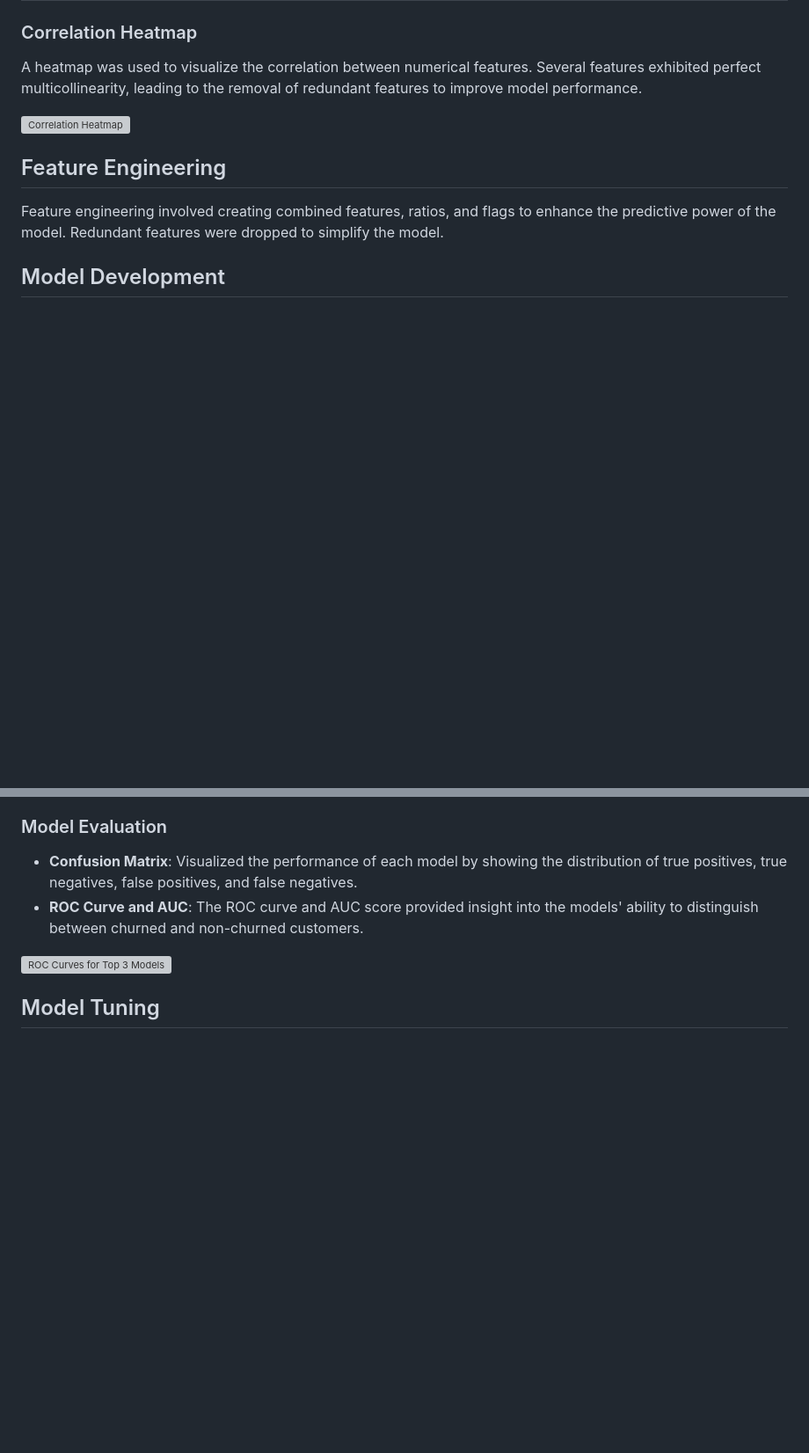
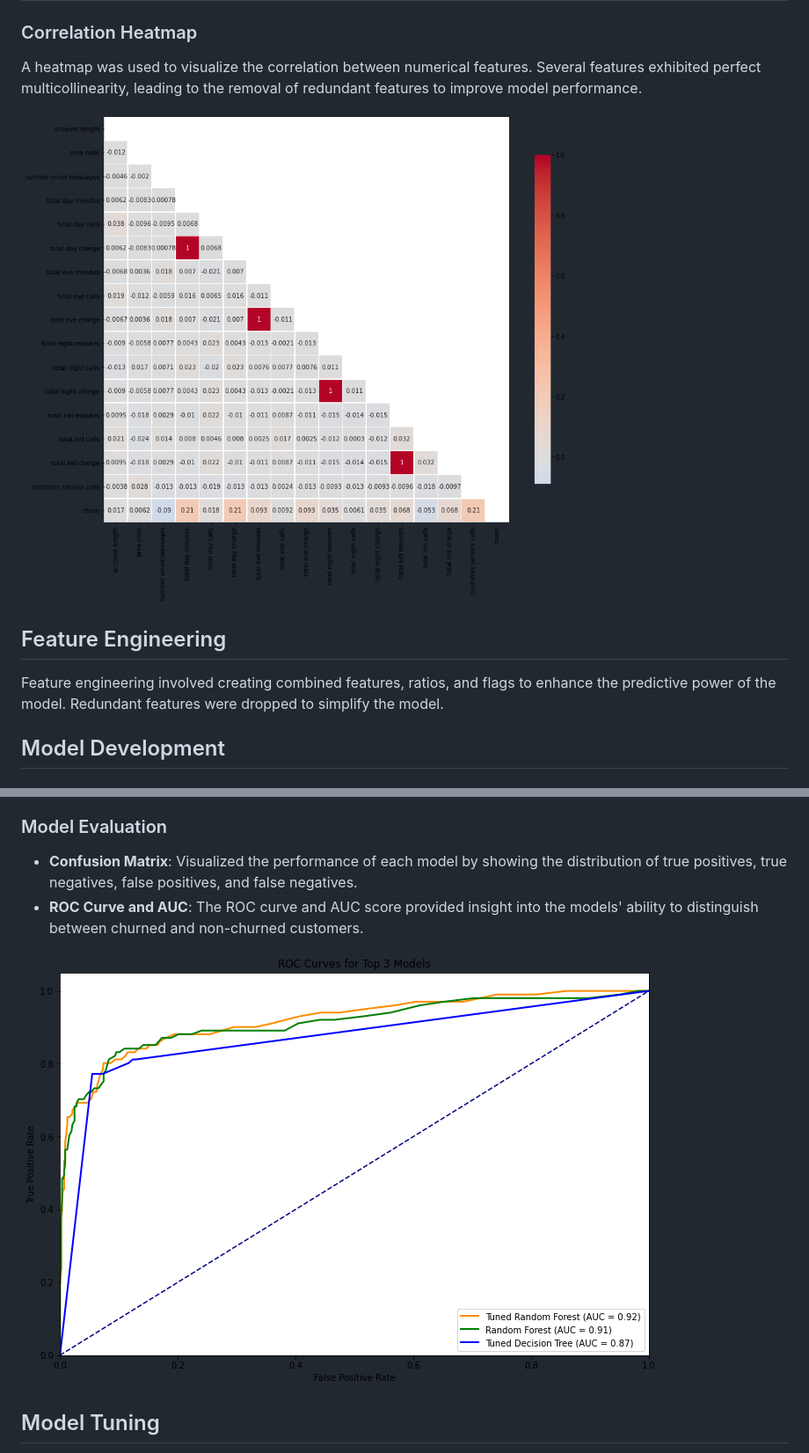
Before and after one commit to daveochieng8/Customer-Churn, a Markdown page: README.md, 2 parts joined by grey strips. Shown at 88% size. GitHub-like rendering; blank space fills up the shorter version; grey boxes are pictures that could not be loaded.

```diff
--- a/README.md
+++ b/README.md
@@ -45,7 +36,7 @@ Bar plots were used to visualize the distribution of categorical features.
 ### Correlation Heatmap
 A heatmap was used to visualize the correlation between numerical features. Several features exhibited perfect multicollinearity, leading to the removal of redundant features to improve model performance.
 
-![Correlation Heatmap](path_to_correlation_heatmap_image)
+![Correlation Heatmap](images/correlation_heatmap.png)
 
 ## Feature Engineering
 Feature engineering involved creating combined features, ratios, and flags to enhance the predictive power of the model. Redundant features were dropped to simplify the model.
@@ -59,7 +50,7 @@ Three models were developed: Logistic Regression, Decision Trees, and Random For
 - **Confusion Matrix**: Visualized the performance of each model by showing the distribution of true positives, true negatives, false positives, and false negatives.
 - **ROC Curve and AUC**: The ROC curve and AUC score provided insight into the models' ability to distinguish between churned and non-churned customers.
 
-![ROC Curves for Top 3 Models](path_to_roc_curves_image)
+![ROC Curves for Top 3 Models](images/top_roc.png)
 
 ## Model Tuning
 Hyperparameter tuning was applied to each model to improve performance. The Decision Tree model showed the best generalization, with a good balance between precision, recall, accuracy, and F1-score.
```
Also changed, not shown: other parts of README.md (+2 -11 lines).
